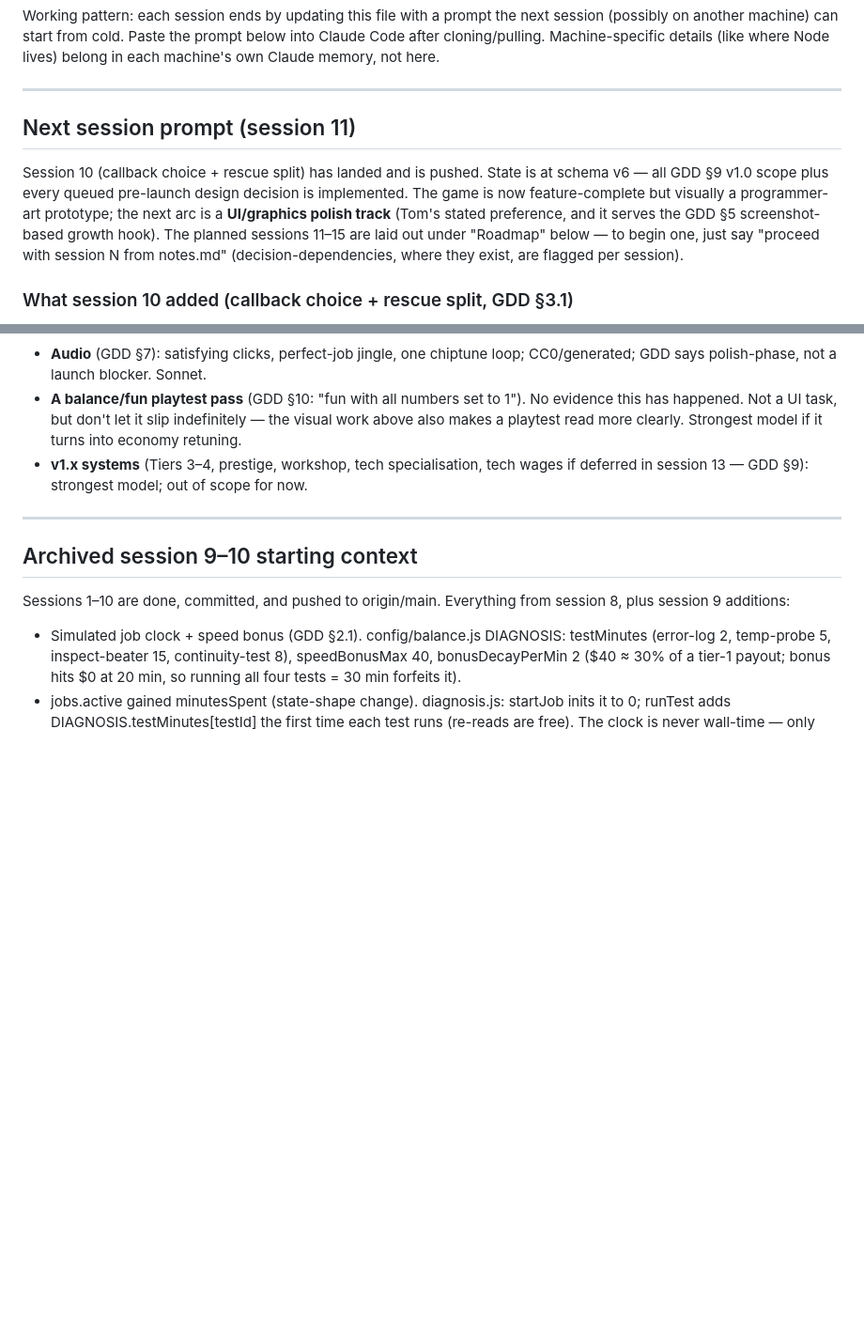
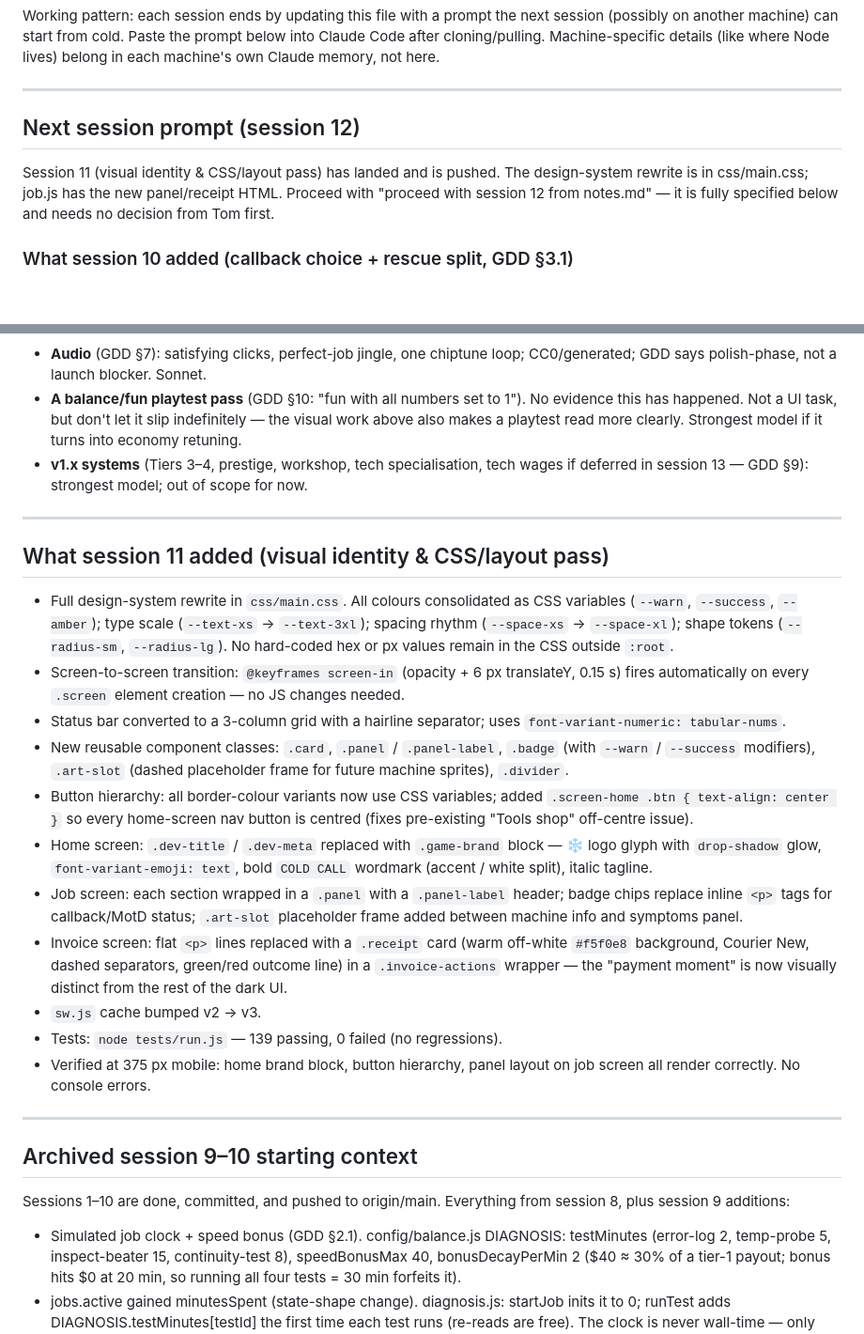
Before and after one commit to tomsteuten/ColdCall, a Markdown page: NOTES.md, 2 parts joined by grey strips. Shown at 94% size. Drawn GitHub-style; blank space fills up the shorter version.

Commit message:
Update NOTES.md: session 11 done, session 12 handover prompt
Co-Authored-By: Claude Sonnet 4.6 <noreply@anthropic.com>

```diff
--- a/NOTES.md
+++ b/NOTES.md
@@ -7,16 +7,12 @@ lives) belong in each machine's own Claude memory, not here.
 
 ---
 
-## Next session prompt (session 11)
+## Next session prompt (session 12)
 
-Session 10 (callback choice + rescue split) has landed and is pushed. State is at
-schema v6 — all GDD §9 v1.0 scope plus every queued pre-launch design decision is
-implemented. The game is now feature-complete but visually a programmer-art
-prototype; the next arc is a **UI/graphics polish track** (Tom's stated
-preference, and it serves the GDD §5 screenshot-based growth hook). The planned
-sessions 11–15 are laid out under "Roadmap" below — to begin one, just say
-"proceed with session N from notes.md" (decision-dependencies, where they exist,
-are flagged per session).
+Session 11 (visual identity & CSS/layout pass) has landed and is pushed. The
+design-system rewrite is in css/main.css; job.js has the new panel/receipt HTML.
+Proceed with "proceed with session 12 from notes.md" — it is fully specified
+below and needs no decision from Tom first.
 
 ### What session 10 added (callback choice + rescue split, GDD §3.1)
 
@@ -222,6 +218,41 @@ update this file at the end.
 
 ---
 
+## What session 11 added (visual identity & CSS/layout pass)
+
+- Full design-system rewrite in `css/main.css`. All colours consolidated as CSS
+  variables (`--warn`, `--success`, `--amber`); type scale (`--text-xs` →
+  `--text-3xl`); spacing rhythm (`--space-xs` → `--space-xl`); shape tokens
+  (`--radius-sm`, `--radius-lg`). No hard-coded hex or px values remain in the
+  CSS outside `:root`.
+- Screen-to-screen transition: `@keyframes screen-in` (opacity + 6 px
+  translateY, 0.15 s) fires automatically on every `.screen` element creation —
+  no JS changes needed.
+- Status bar converted to a 3-column grid with a hairline separator; uses
+  `font-variant-numeric: tabular-nums`.
+- New reusable component classes: `.card`, `.panel` / `.panel-label`, `.badge`
+  (with `--warn` / `--success` modifiers), `.art-slot` (dashed placeholder
+  frame for future machine sprites), `.divider`.
+- Button hierarchy: all border-colour variants now use CSS variables; added
+  `.screen-home .btn { text-align: center }` so every home-screen nav button
+  is centred (fixes pre-existing "Tools shop" off-centre issue).
+- Home screen: `.dev-title` / `.dev-meta` replaced with `.game-brand` block —
+  ❄ logo glyph with `drop-shadow` glow, `font-variant-emoji: text`, bold
+  `COLD CALL` wordmark (accent / white split), italic tagline.
+- Job screen: each section wrapped in a `.panel` with a `.panel-label` header;
+  badge chips replace inline `<p>` tags for callback/MotD status; `.art-slot`
+  placeholder frame added between machine info and symptoms panel.
+- Invoice screen: flat `<p>` lines replaced with a `.receipt` card (warm
+  off-white `#f5f0e8` background, Courier New, dashed separators, green/red
+  outcome line) in a `.invoice-actions` wrapper — the "payment moment" is now
+  visually distinct from the rest of the dark UI.
+- `sw.js` cache bumped v2 → v3.
+- Tests: `node tests/run.js` — 139 passing, 0 failed (no regressions).
+- Verified at 375 px mobile: home brand block, button hierarchy, panel layout
+  on job screen all render correctly. No console errors.
+
+---
+
 ## Archived session 9–10 starting context
 
 Sessions 1–10 are done, committed, and pushed to origin/main. Everything from
```
